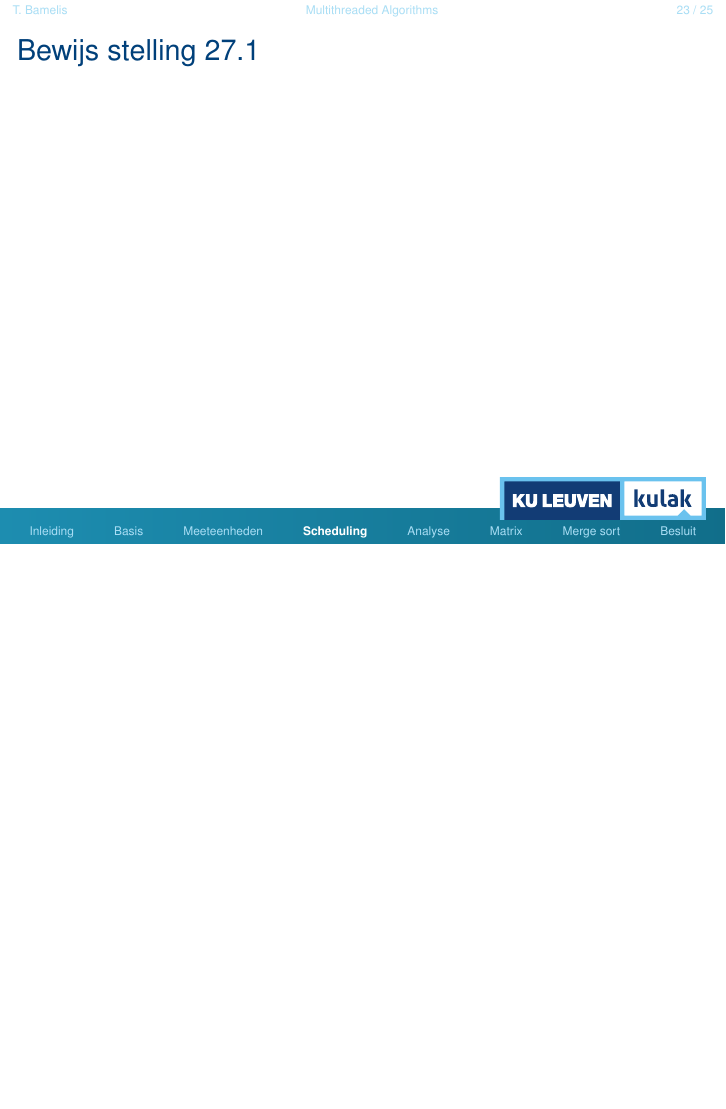
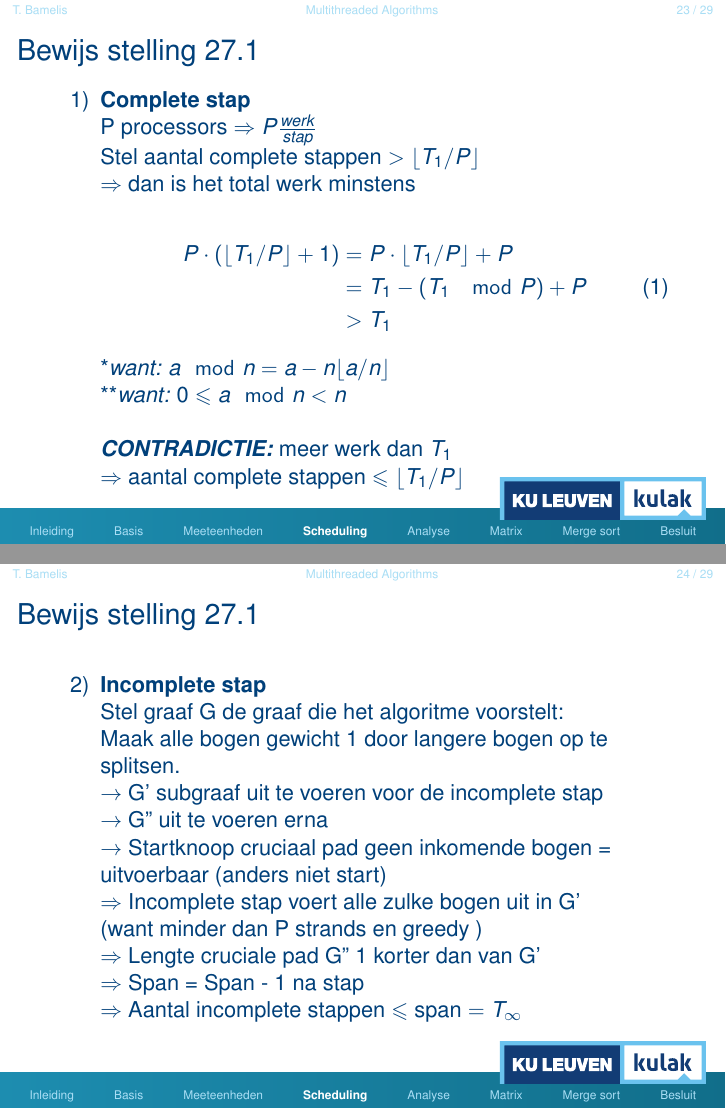
Before and after one commit to steadfastKindle/school, LaTeX slides (tweede/algoritmen/zelfstudie/slides.tex): page 61 of 68 before the commit and pages 63 and 66 of 77 after it, the two joined at a grey line, the shorter picture padded with empty space. The pictures show the PDF file tweede/algoritmen/zelfstudie/slides.pdf that the author committed with the source.

Commit message:
My life sucks

```diff
--- a/tweede/algoritmen/zelfstudie/slides.tex
+++ b/tweede/algoritmen/zelfstudie/slides.tex
@@ -559,4 +559,53 @@ $\triangleright$ Waarom? \\~\\ Strands efficiënt parallel uitvoeren (teveel zor
 
 \begin{frame}
 	\frametitle{Bewijs stelling 27.1}
+	\begin{itemize}
+		\item [1)] \textbf{Complete stap}\\
+		P processors $\Rightarrow P \frac{werk}{stap}$ \\
+		Stel aantal complete stappen $> \lfloor T_1/P\rfloor$
+		\pause \\
+		$\Rightarrow$ dan is het total werk minstens
 
+
+		\begin{equation}
+		\begin{split}
+		P\cdot (\lfloor T_1 /P\rfloor + 1) & = P\cdot\lfloor T_1 /P\rfloor + P  \\
+		& = T_1 - (T_1 \mod P) + P \\
+		& > T_1
+		\end{split}
+		\end{equation}
+
+		*\textit{want: $a\mod n = a - n\lfloor a/n\rfloor$}\\
+		**\textit{want:  $0 \leqslant a\mod n < n$} \\ ~ \\
+		\pause
+		\textbf{\textit{CONTRADICTIE:}} meer werk dan $T_1$\\$ \Rightarrow$ aantal complete stappen $\leqslant \lfloor T_1 /P\rfloor$ \\
+
+	\end{itemize}
+\end{frame}
+
+\begin{frame}
+	\frametitle{Bewijs stelling 27.1}
+	\begin{itemize}
+		\item[2)] \textbf{Incomplete stap}\\
+		Stel graaf G de graaf die het algoritme voorstelt:
+		\\ Maak alle bogen gewicht 1 door langere bogen op te splitsen.\\
+		\pause
+		$\rightarrow$ G' subgraaf uit te voeren voor de incomplete stap  \\
+		$\rightarrow$ G'' uit te voeren erna\\
+		$\rightarrow$ Startknoop cruciaal pad geen inkomende bogen = uitvoerbaar (anders niet start)\\
+		\pause
+		$\Rightarrow$ Incomplete stap voert alle zulke bogen uit in G' \\(want minder dan P strands en greedy ) \\
+		$\Rightarrow$ Lengte cruciale pad G'' 1 korter dan van G'\\
+		$\Rightarrow$ Span = Span - 1 na stap\\
+		$\Rightarrow$ Aantal incomplete stappen $\leqslant$ span $= T_\infty$
+	\end{itemize}
+\end{frame}
+
+\begin{frame}
+	\frametitle{Bewijs stelling 27.1}
+
+	$T_P =$ \# complete + \# incomplete stappen $= \lfloor T_1 /P\rfloor + T_\infty$ \\~\\
+	$\Rightarrow T_P \leqslant \lfloor T_1 /P\rfloor + T_\infty$\\
+	\flushright{$\Box$}
+
+\end{frame}
@@ -562,0 +618,9 @@ $\triangleright$ Waarom? \\~\\ Strands efficiënt parallel uitvoeren (teveel zor
+	$\Rightarrow T_P  \leqslant \frac{T_1}{P} + T_\infty \leqslant 2\cdot\max(\frac{T_1}{P} , T_\infty)$ (27.1)
+	\[
+		\begin{cases}
+		 T_P  \leqslant 2\cdot\max(\frac{T_1}{P} , T_\infty) & \\
+		 T_P^* \geqslant \max(\frac{T_1}{P} , T_\infty) & \text{work en span law}
+		\end{cases}
+	\]
+	$\Rightarrow T_P \leqslant 2T_P^*$
+	\flushright{$\Box$}
```
Also changed, not shown: tweede/algoritmen/zelfstudie/slides.pdf, tweede/algoritmen/zelfstudie/slides.tex (14 more changed lines), 5 other files.
